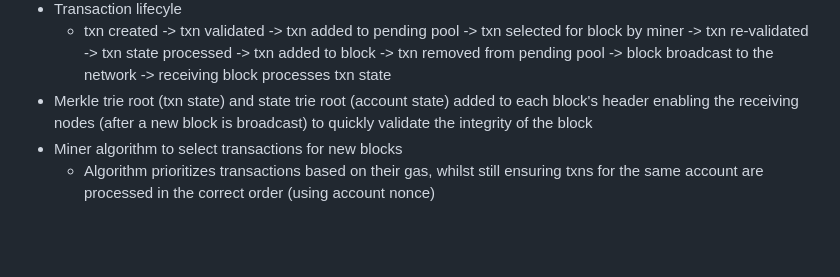
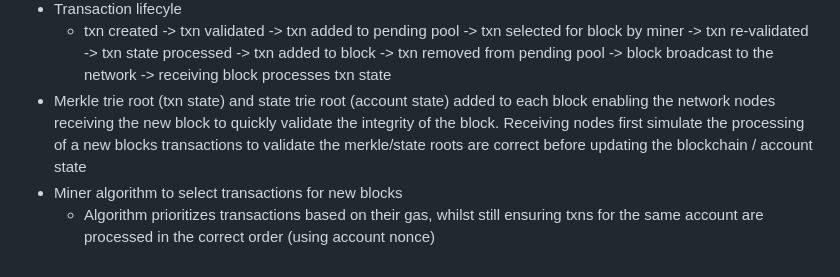
Before and after one commit to hammer-ian/JavaScriptPoWBlockchain, a Markdown page: README.md, the part around the change. Rendered like a GitHub page; blank space fills up the shorter version.

```diff
--- a/README.md
+++ b/README.md
@@ -91,6 +91,6 @@ Detailed Activity Log Of Completed Work:
   * Consensus algorithm updated to re-process all transactions in all blocks when it finds a longer chain, ensuring local account state consistent with global account state on other nodes
 * Transaction lifecyle
   * txn created -> txn validated -> txn added to pending pool -> txn selected for block by miner -> txn re-validated -> txn state processed -> txn added to block -> txn removed from pending pool -> block broadcast to the network -> receiving block processes txn state
-* Merkle trie root (txn state) and state trie root (account state) added to each block's header enabling the receiving nodes (after a new block is broadcast) to quickly validate the integrity of the block
+* Merkle trie root (txn state) and state trie root (account state) added to each block enabling the network nodes receiving the new block to quickly validate the integrity of the block. Receiving nodes first simulate the processing of a new blocks transactions to validate the merkle/state roots are correct before updating the blockchain / account state
 * Miner algorithm to select transactions for new blocks
   * Algorithm prioritizes transactions based on their gas, whilst still ensuring txns for the same account are processed in the correct order (using account nonce)
```
